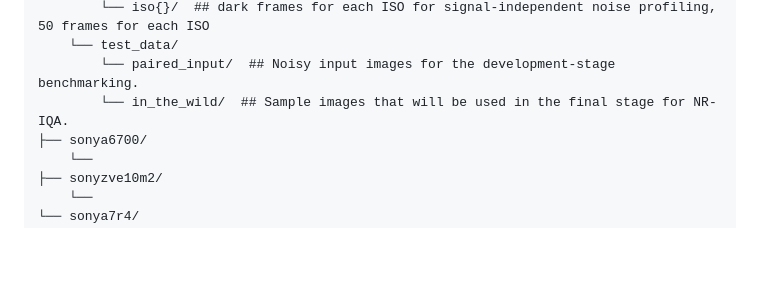
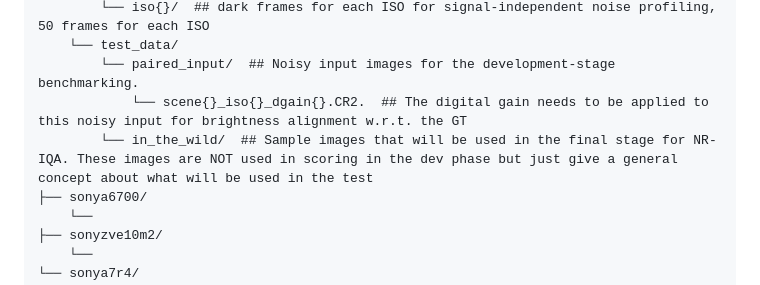
Before and after one commit to haiquangdinh/AIM2025_Denoise_Challenge, a Markdown page: README.md, the part around the change. GitHub-like rendering; blank space fills up the shorter version.

```diff
--- a/README.md
+++ b/README.md
@@ -28,7 +28,8 @@ dev_phase_release/
         └── iso{}/  ## dark frames for each ISO for signal-independent noise profiling, 50 frames for each ISO
     └── test_data/
         └── paired_input/  ## Noisy input images for the development-stage benchmarking.
-        └── in_the_wild/  ## Sample images that will be used in the final stage for NR-IQA.
+            └── scene{}_iso{}_dgain{}.CR2.  ## The digital gain needs to be applied to this noisy input for brightness alignment w.r.t. the GT
+        └── in_the_wild/  ## Sample images that will be used in the final stage for NR-IQA. These images are NOT used in scoring in the dev phase but just give a general concept about what will be used in the test
 ├── sonya6700/
     └──
 ├── sonyzve10m2/
```
